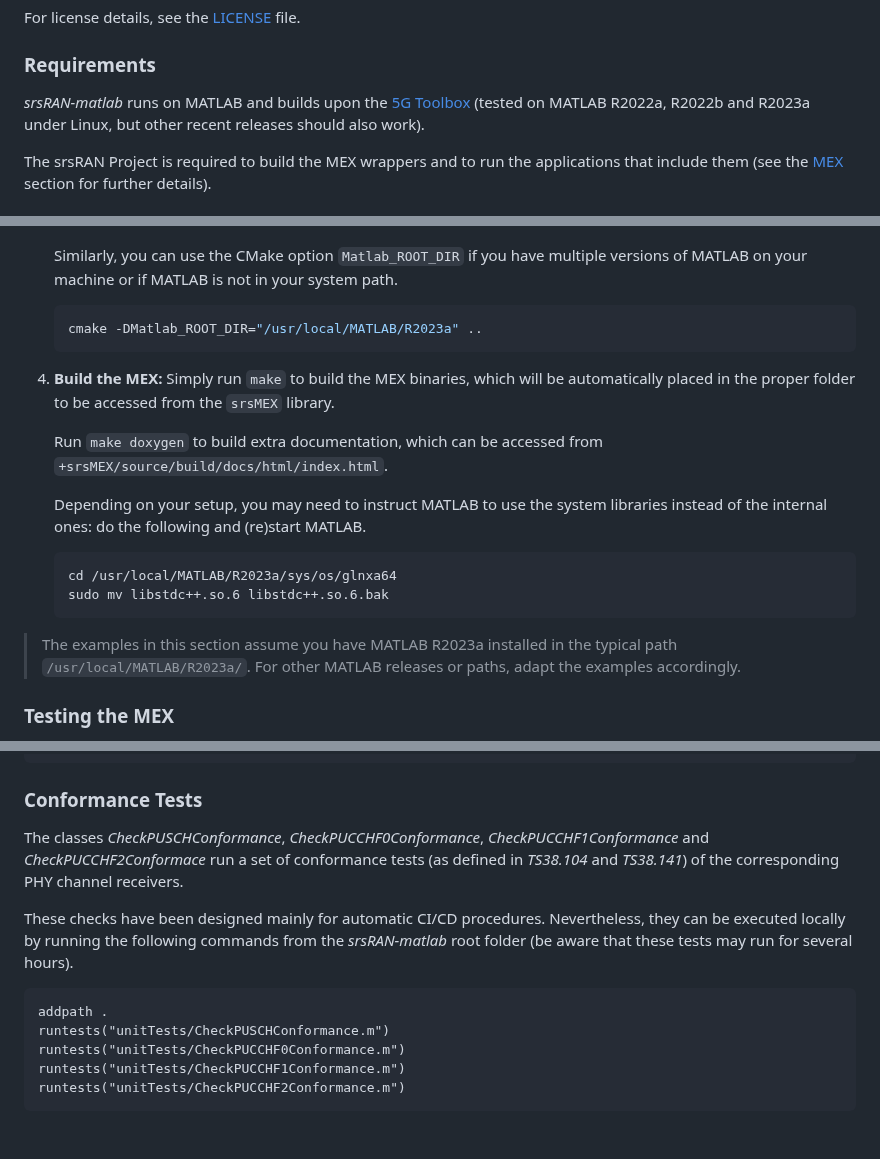
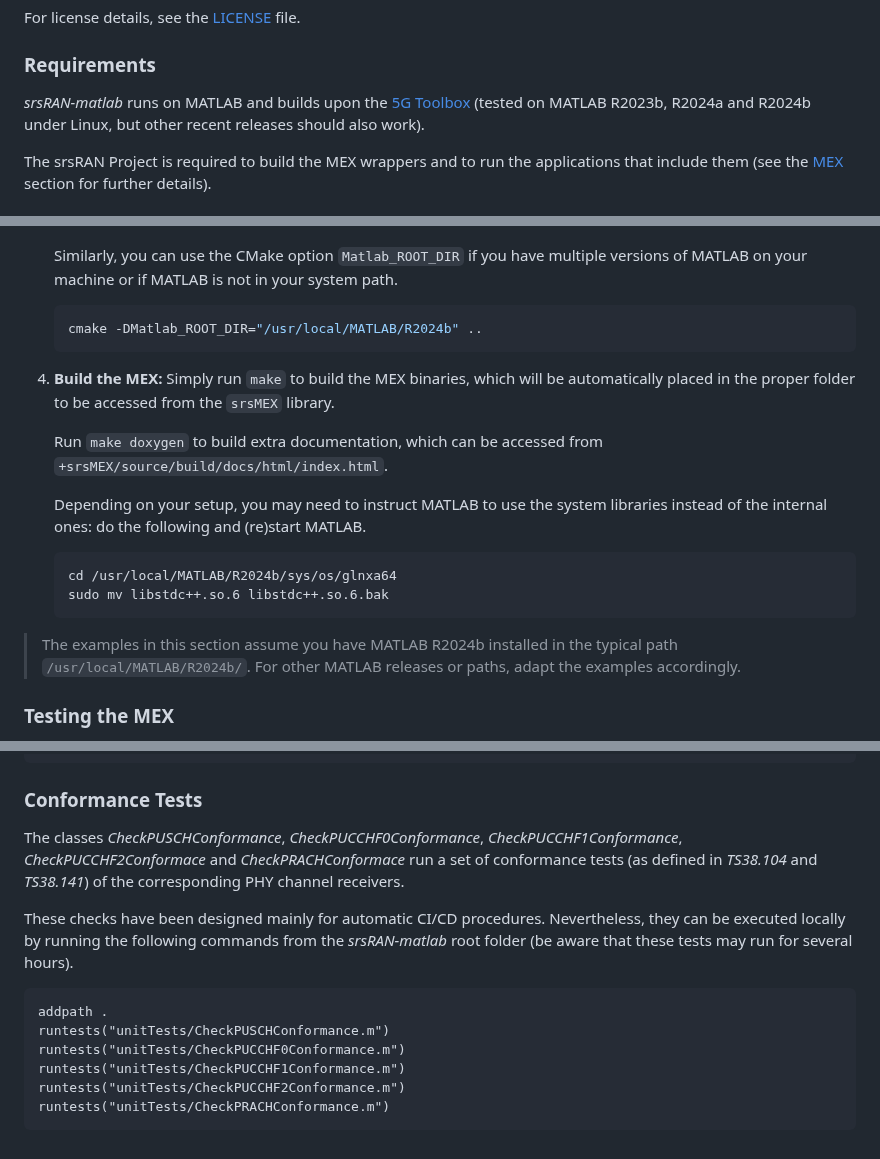
Before and after one commit to srsran/srsRAN_matlab, a Markdown page: README.md, 3 parts joined by grey strips. Rendered like a GitHub page.

Commit message:
README Update features and supported matlab

````diff
--- a/README.md
+++ b/README.md
@@ -17,7 +17,7 @@ For license details, see the [LICENSE](LICENSE) file.
 
 ### Requirements
 
-*srsRAN-matlab* runs on MATLAB and builds upon the [5G Toolbox](https://www.mathworks.com/products/5g.html) (tested on MATLAB R2022a, R2022b and R2023a under Linux, but other recent releases should also work).
+*srsRAN-matlab* runs on MATLAB and builds upon the [5G Toolbox](https://www.mathworks.com/products/5g.html) (tested on MATLAB R2023b, R2024a and R2024b under Linux, but other recent releases should also work).
 
 The srsRAN Project is required to build the MEX wrappers and to run the applications that include them (see the [MEX](#mex) section for further details).
 
@@ -134,7 +134,7 @@ The following steps are needed to compile MEX binaries.
     ```
     Similarly, you can use the CMake option `Matlab_ROOT_DIR` if you have multiple versions of MATLAB on your machine or if MATLAB is not in your system path.
     ```bash
-    cmake -DMatlab_ROOT_DIR="/usr/local/MATLAB/R2023a" ..
+    cmake -DMatlab_ROOT_DIR="/usr/local/MATLAB/R2024b" ..
     ```
 4. **Build the MEX:** Simply run `make` to build the MEX binaries, which will be automatically placed in the proper folder to be accessed from the `srsMEX` library.
 
@@ -142,10 +142,10 @@ The following steps are needed to compile MEX binaries.
 
     Depending on your setup, you may need to instruct MATLAB to use the system libraries instead of the internal ones: do the following and (re)start MATLAB.
     ```bash
-    cd /usr/local/MATLAB/R2023a/sys/os/glnxa64
+    cd /usr/local/MATLAB/R2024b/sys/os/glnxa64
     sudo mv libstdc++.so.6 libstdc++.so.6.bak
     ```
-> The examples in this section assume you have MATLAB R2023a installed in the typical path `/usr/local/MATLAB/R2023a/`. For other MATLAB releases or paths, adapt the examples accordingly.
+> The examples in this section assume you have MATLAB R2024b installed in the typical path `/usr/local/MATLAB/R2024b/`. For other MATLAB releases or paths, adapt the examples accordingly.
 
 ### Testing the MEX
 
@@ -253,7 +253,7 @@ runtests("unitTests/CheckAnalyzers.m")
 ```
 
 ### Conformance Tests
-The classes *CheckPUSCHConformance*, *CheckPUCCHF0Conformance*, *CheckPUCCHF1Conformance* and *CheckPUCCHF2Conformace* run a set of conformance tests (as defined in *TS38.104* and *TS38.141*) of the corresponding PHY channel receivers.
+The classes *CheckPUSCHConformance*, *CheckPUCCHF0Conformance*, *CheckPUCCHF1Conformance*, *CheckPUCCHF2Conformace* and *CheckPRACHConformace* run a set of conformance tests (as defined in *TS38.104* and *TS38.141*) of the corresponding PHY channel receivers.
 
 These checks have been designed mainly for automatic CI/CD procedures. Nevertheless, they can be executed locally by running the following commands from the *srsRAN-matlab* root folder (be aware that these tests may run for several hours).
 ```matlab
@@ -262,4 +262,5 @@ runtests("unitTests/CheckPUSCHConformance.m")
 runtests("unitTests/CheckPUCCHF0Conformance.m")
 runtests("unitTests/CheckPUCCHF1Conformance.m")
 runtests("unitTests/CheckPUCCHF2Conformance.m")
+runtests("unitTests/CheckPRACHConformance.m")
 ```
````
